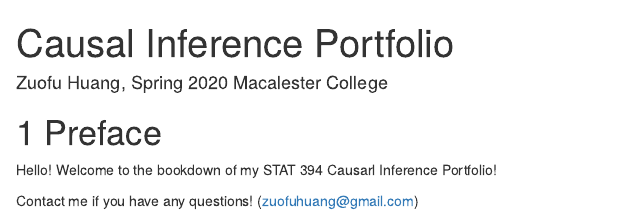
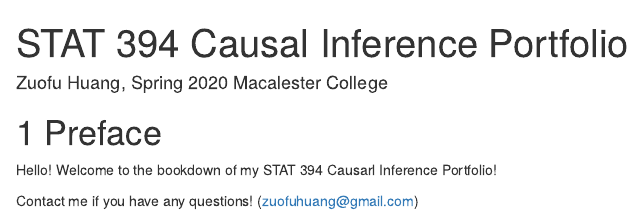
Before and after one commit to zuofuhuang/Causal-Inference-Portfolio, an R Markdown document (index.Rmd): the page in a window 1100 px wide, from its top. Rendered offline with R 4.5, knitr and Pandoc, with nearby package versions; drawn as R Markdown's standard HTML page in place of the format the file asks for.

```diff
--- a/_bookdown.yml
+++ b/_bookdown.yml
@@ -2,6 +2,6 @@
 language:
   ui:
     chapter_name: "Chapter "
-rmd_files: ['index.Rmd']
+rmd_files: ['index.Rmd',"1_Birth_Weight_Paradox.Rmd"]
 delete_merged_file: true
 output_dir: "docs"
--- a/index.Rmd
+++ b/index.Rmd
@@ -1,5 +1,5 @@
 ---
-title: 'Causal Inference Portfolio'
+title: 'STAT 394 Causal Inference Portfolio'
 author: 'Zuofu Huang, Spring 2020 Macalester College'
 site: bookdown::bookdown_site
 output:
```
Also changed, not shown: 1_Birth_Weight_Paradox.Rmd (added, +1 -0 lines), 21 other files.
